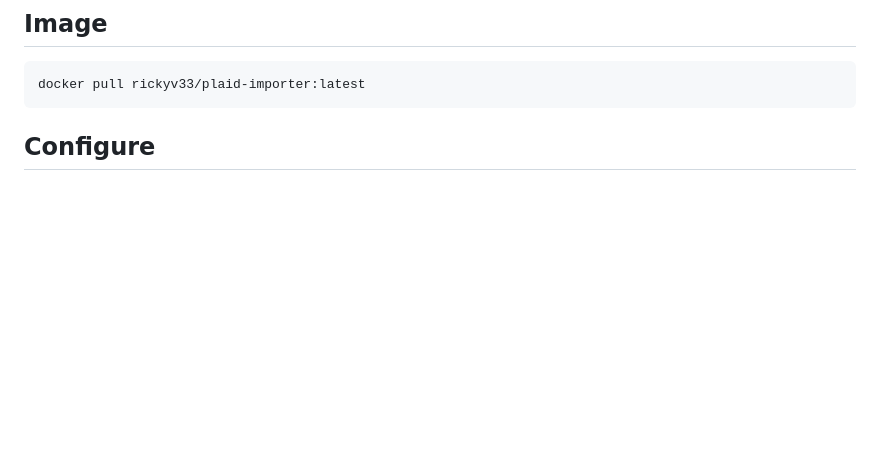
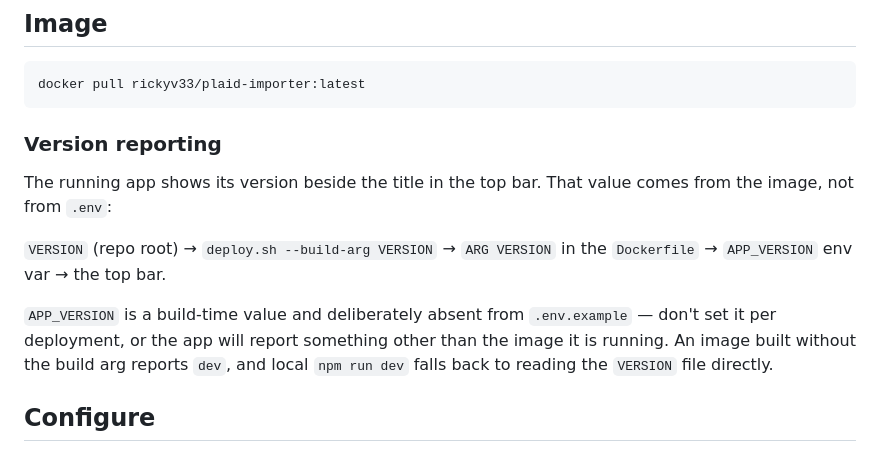
Before and after one commit to RickyV33/plaid-importer-actual-budget, a Markdown page: DEPLOY.md, the part around the change. Drawn GitHub-style; blank space fills up the shorter version.

Commit message:
docs(deploy): document the VERSION -> APP_VERSION plumbing

````diff
--- a/DEPLOY.md
+++ b/DEPLOY.md
@@ -21,6 +21,19 @@ than redirecting to the bank. Many smaller banks and credit unions fall here.
 ```bash
 docker pull rickyv33/plaid-importer:latest
 ```
+
+### Version reporting
+
+The running app shows its version beside the title in the top bar. That value
+comes from the image, not from `.env`:
+
+`VERSION` (repo root) → `deploy.sh --build-arg VERSION` → `ARG VERSION` in the
+`Dockerfile` → `APP_VERSION` env var → the top bar.
+
+`APP_VERSION` is a build-time value and deliberately absent from `.env.example` —
+don't set it per deployment, or the app will report something other than the
+image it is running. An image built without the build arg reports `dev`, and
+local `npm run dev` falls back to reading the `VERSION` file directly.
 
 ## Configure
 
````
Also changed, not shown: 1 other file.
